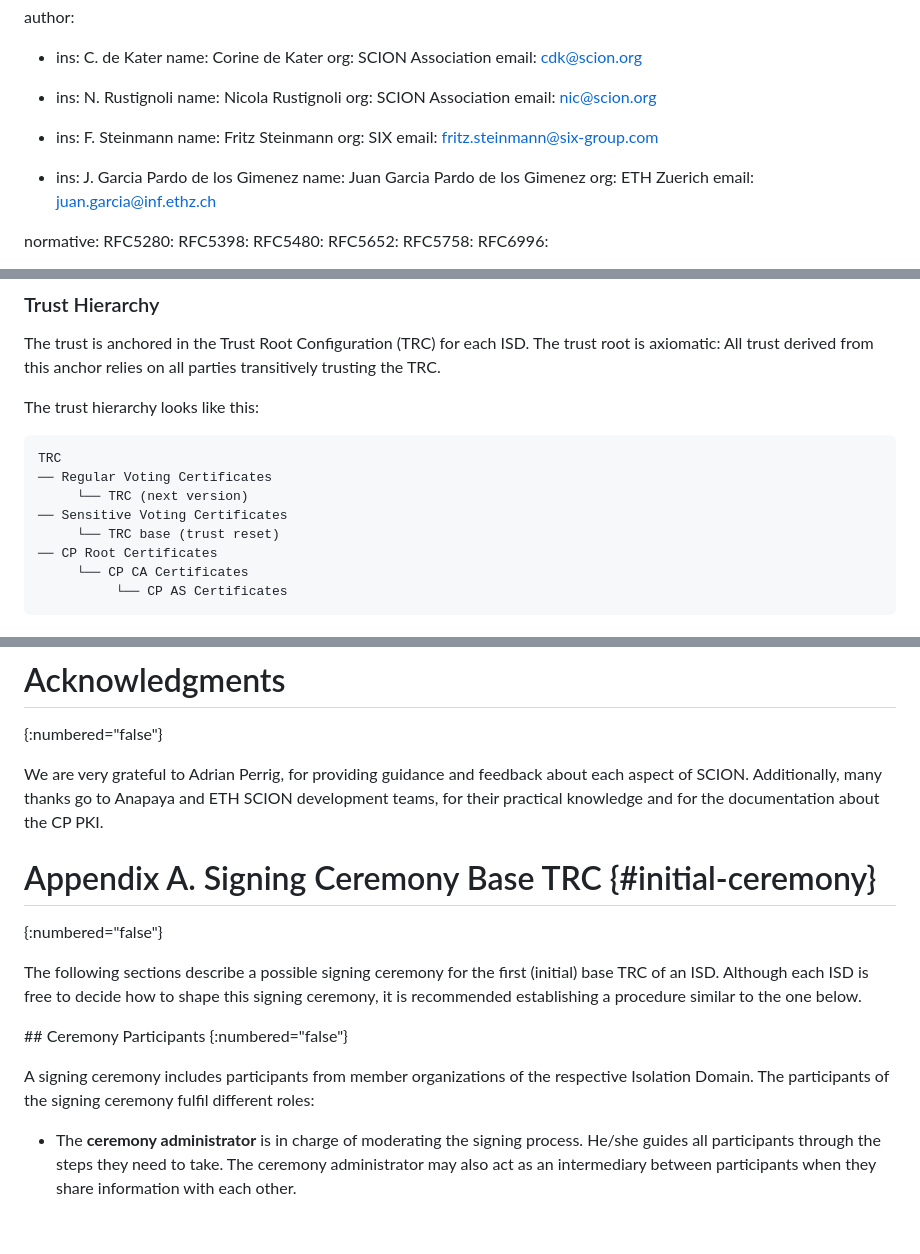
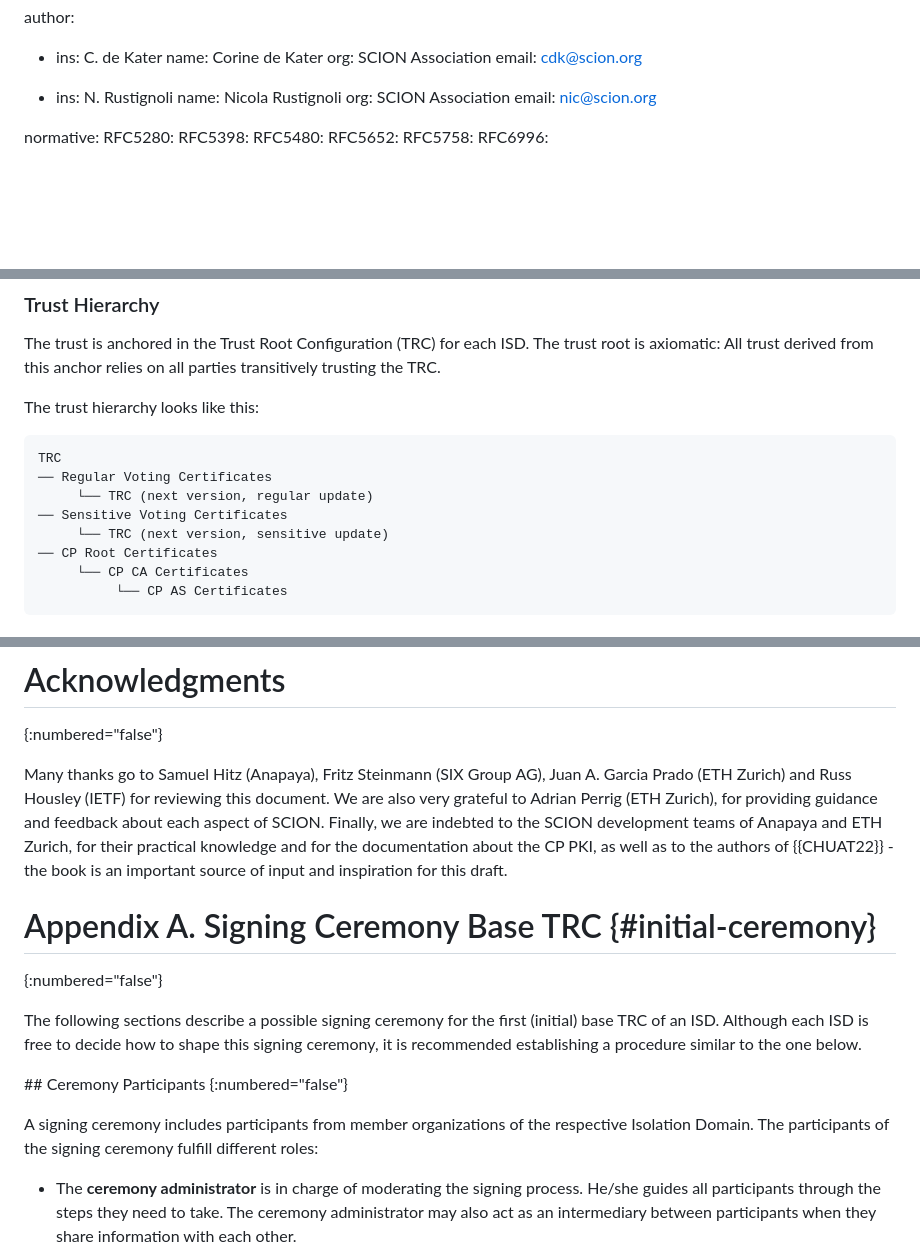
Before and after one commit to scionassociation/scion-cppki_I-D, a Markdown page: draft-dekater-scion-pki.md, 3 parts joined by grey strips. Rendered like a GitHub page; blank space fills up the shorter version.

Commit message:
Integrate Feedback Anapaya

```diff
--- a/draft-dekater-scion-pki.md
+++ b/draft-dekater-scion-pki.md
@@ -27,16 +27,6 @@ author:
      name: Nicola Rustignoli
      org: SCION Association
      email: nic@scion.org
-
- -   ins: F. Steinmann
-     name: Fritz Steinmann
-     org: SIX
-     email: fritz.steinmann@six-group.com
-
- -   ins: J. Garcia Pardo de los Gimenez
-     name: Juan Garcia Pardo de los Gimenez
-     org: ETH Zuerich
-     email: juan.garcia@inf.ethz.ch
 
 normative:
   RFC5280:
@@ -300,9 +290,9 @@ The trust hierarchy looks like this:
 ~~~~
 TRC
 ── Regular Voting Certificates
-     └── TRC (next version)
+     └── TRC (next version, regular update)
 ── Sensitive Voting Certificates
-     └── TRC base (trust reset)
+     └── TRC (next version, sensitive update)
 ── CP Root Certificates
      └── CP CA Certificates
           └── CP AS Certificates
@@ -1328,7 +1317,7 @@ The PKI requires a root SCION object identifier (OID), as discussed in [](#isd-a
 # Acknowledgments
 {:numbered="false"}
 
-We are very grateful to Adrian Perrig, for providing guidance and feedback about each aspect of SCION. Additionally, many thanks go to Anapaya and ETH SCION development teams, for their practical knowledge and for the documentation about the CP PKI.
+Many thanks go to Samuel Hitz (Anapaya), Fritz Steinmann (SIX Group AG), Juan A. Garcia Prado (ETH Zurich) and Russ Housley (IETF) for reviewing this document. We are also very grateful to Adrian Perrig (ETH Zurich), for providing guidance and feedback about each aspect of SCION. Finally, we are indebted to the SCION development teams of Anapaya and ETH Zurich, for their practical knowledge and for the documentation about the CP PKI, as well as to the authors of {{CHUAT22}} - the book is an important source of input and inspiration for this draft.
 
 
 # Appendix A. Signing Ceremony Base TRC {#initial-ceremony}
@@ -1341,7 +1330,7 @@ The following sections describe a possible signing ceremony for the first (initi
 {:numbered="false"}
 
 A signing ceremony includes participants from member organizations of the respective Isolation Domain.
-The participants of the signing ceremony fulfil different roles:
+The participants of the signing ceremony fulfill different roles:
 
 - The **ceremony administrator** is in charge of moderating the signing process. He/she guides all participants through the steps they need to take. The ceremony administrator may also act as an intermediary between participants when they share information with each other.
 - A **voting AS representative** is capable of creating voting signatures on the TRC. This means the voting representative is in possession of a device with the private keys of the respective certificates in the TRC.
```
Also changed, not shown: other parts of draft-dekater-scion-pki.md (+3 -4 lines).
